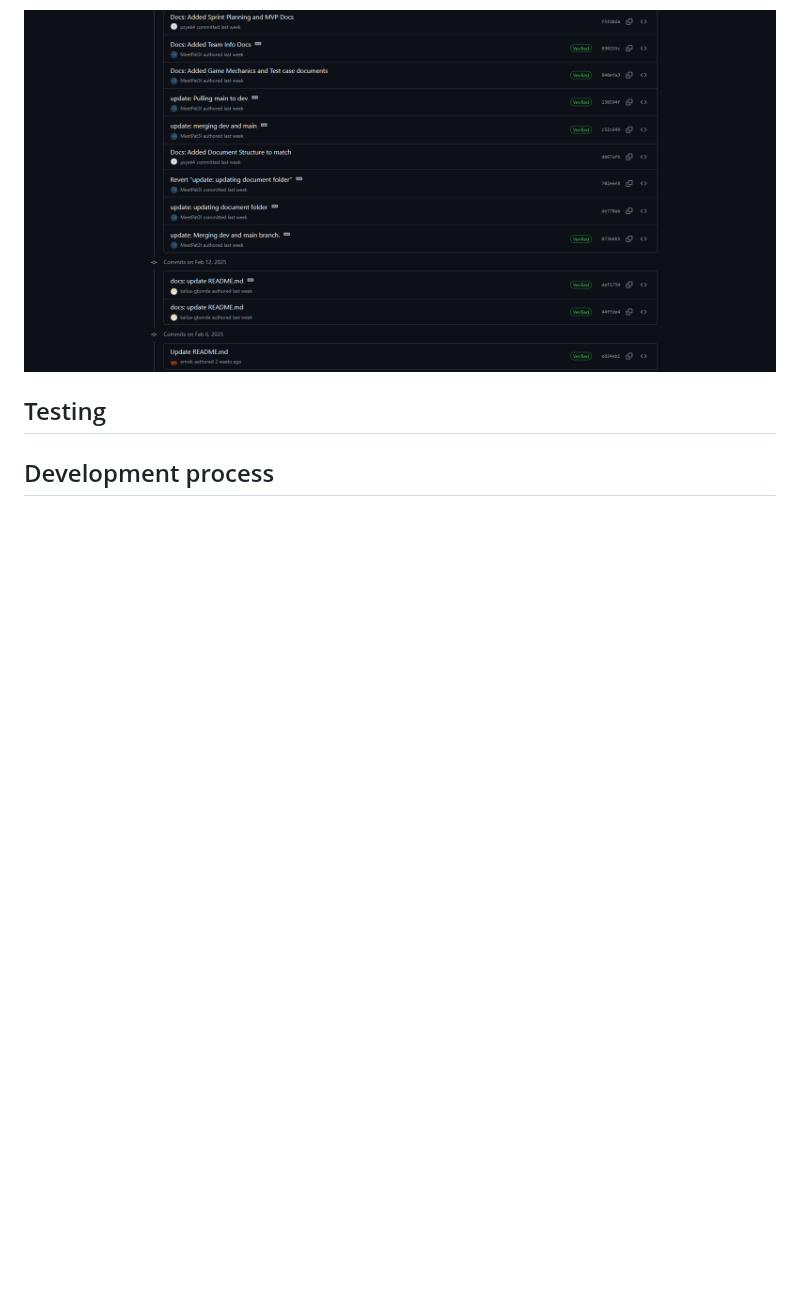
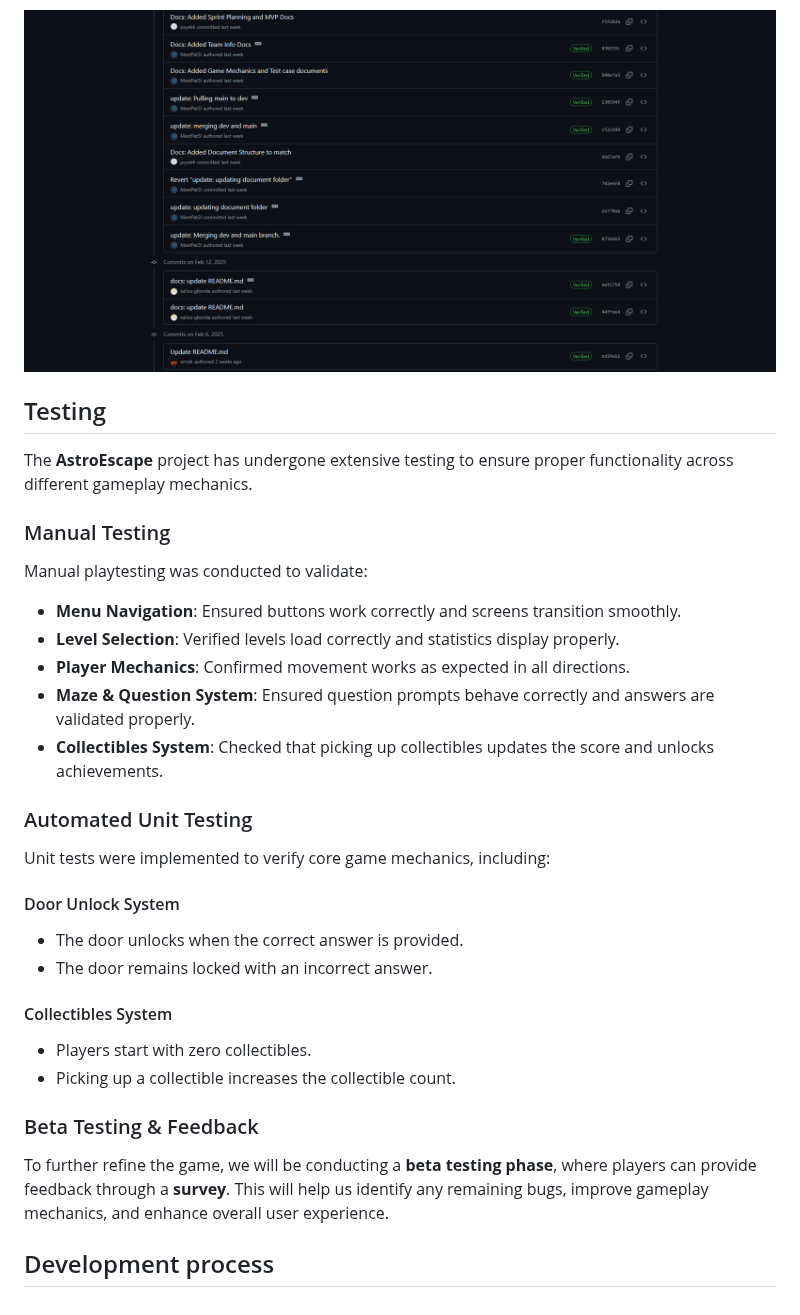
Before and after one commit to ernisk/COMP4024-Team-1, a Markdown page: README.md, the part around the change. Rendered like a GitHub page; blank space fills up the shorter version.

Commit message:
Docs: Testing writeup

```diff
--- a/README.md
+++ b/README.md
@@ -81,4 +81,24 @@ While we monitor the teams progress mostly via Sprint Reviews, Jira burn downs a
 ![GitHubCommits](Resources/ReadMe%20Images/GitHubCommits.png)
 
 ## Testing
+The **AstroEscape** project has undergone extensive testing to ensure proper functionality across different gameplay mechanics.
+### Manual Testing
+Manual playtesting was conducted to validate:
+- **Menu Navigation**: Ensured buttons work correctly and screens transition smoothly.
+- **Level Selection**: Verified levels load correctly and statistics display properly.
+- **Player Mechanics**: Confirmed movement works as expected in all directions.
+- **Maze & Question System**: Ensured question prompts behave correctly and answers are validated properly.
+- **Collectibles System**: Checked that picking up collectibles updates the score and unlocks achievements.
+### Automated Unit Testing
+Unit tests were implemented to verify core game mechanics, including:
+#### Door Unlock System
+- The door unlocks when the correct answer is provided.
+- The door remains locked with an incorrect answer.
+#### Collectibles System
+- Players start with zero collectibles.
+- Picking up a collectible increases the collectible count.
+### Beta Testing & Feedback
+To further refine the game, we will be conducting a **beta testing phase**, where players can provide feedback through a **survey**. This will help us identify any remaining bugs, improve gameplay mechanics, and enhance overall user experience.
+
+
 ## Development process
```
